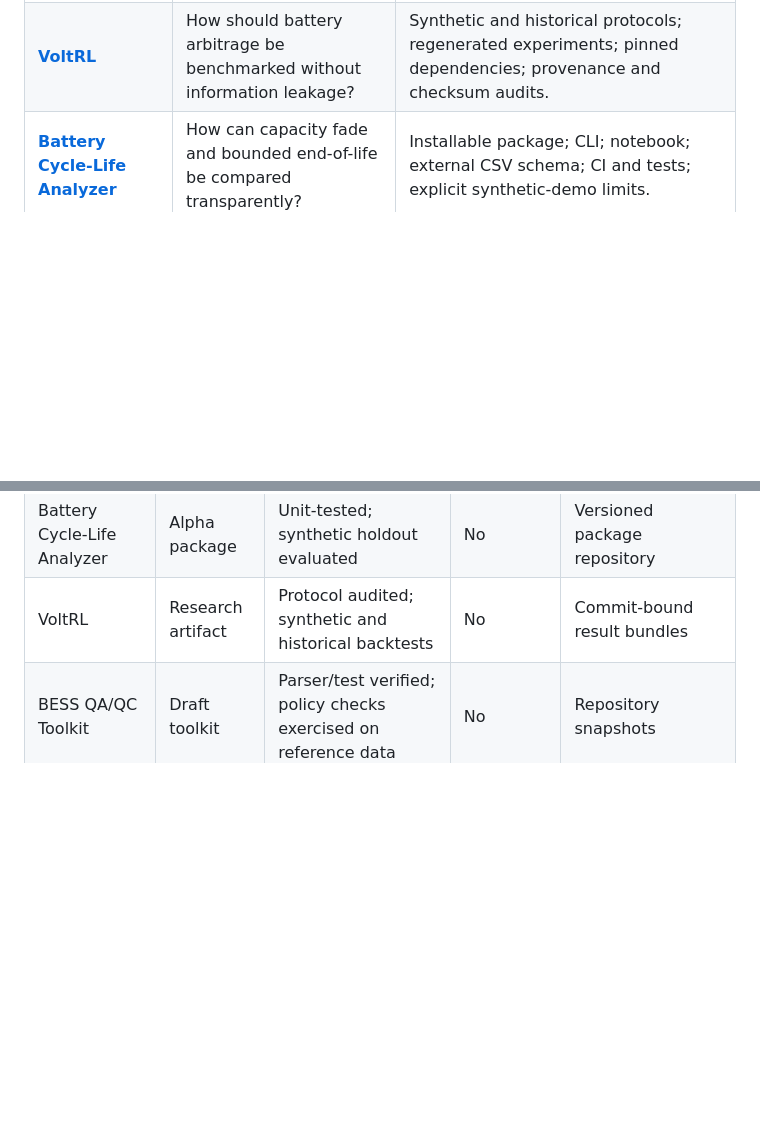
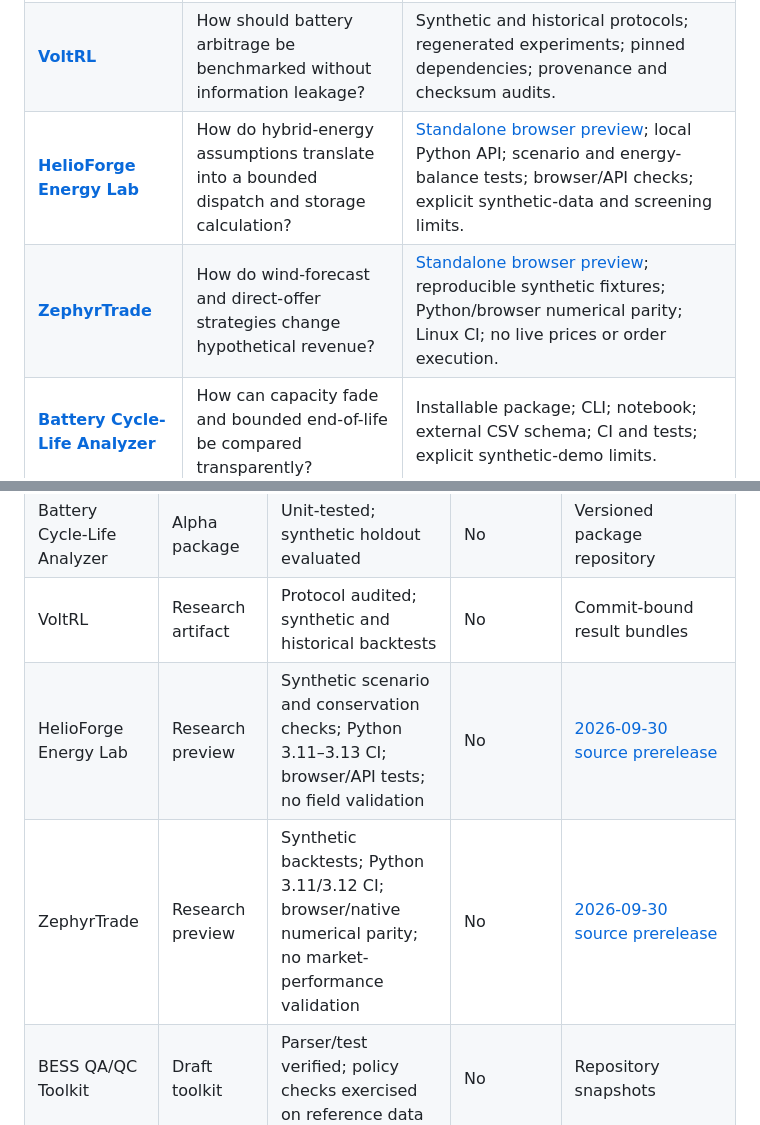
Before and after one commit to mohammadrezwankhan/mohammadrezwankhan, a Markdown page: README.md, 2 parts joined by grey strips. Drawn GitHub-style; blank space fills up the shorter version.

Commit message:
docs: add verified energy research previews to portfolio (#20)

```diff
--- a/README.md
+++ b/README.md
@@ -44,6 +44,8 @@ equations, assumptions, tests, and engineering limits.
 |---|---|---|
 | **[MATLAB Simulink Energy Lab](https://github.com/mohammadrezwankhan/matlab-simulink-energy-lab)** | How do battery, converter, and BESS-control models behave under explicit checks? | Current `main`: 20 Base MATLAB checks; 25 general entry points plus one unified-BESS entry point (26 total); 31-result focused BESS suite; CI; latest tagged release [v0.10.0](https://github.com/mohammadrezwankhan/matlab-simulink-energy-lab/releases/tag/v0.10.0); held-out tests; explicit limitations. |
 | **[VoltRL](https://github.com/mohammadrezwankhan/voltrl)** | How should battery arbitrage be benchmarked without information leakage? | Synthetic and historical protocols; regenerated experiments; pinned dependencies; provenance and checksum audits. |
+| **[HelioForge Energy Lab](https://github.com/mohammadrezwankhan/helioforge-energy-lab)** | How do hybrid-energy assumptions translate into a bounded dispatch and storage calculation? | [Standalone browser preview](https://mohammadrezwankhan.github.io/helioforge-energy-lab/); local Python API; scenario and energy-balance tests; browser/API checks; explicit synthetic-data and screening limits. |
+| **[ZephyrTrade](https://github.com/mohammadrezwankhan/zephyrtrade)** | How do wind-forecast and direct-offer strategies change hypothetical revenue? | [Standalone browser preview](https://mohammadrezwankhan.github.io/zephyrtrade/); reproducible synthetic fixtures; Python/browser numerical parity; Linux CI; no live prices or order execution. |
 | **[Battery Cycle-Life Analyzer](https://github.com/mohammadrezwankhan/battery-cycle-life-analyzer)** | How can capacity fade and bounded end-of-life be compared transparently? | Installable package; CLI; notebook; external CSV schema; CI and tests; explicit synthetic-demo limits. |
 | **[BESS QA/QC Toolkit](https://github.com/mohammadrezwankhan/bess-qaqc-toolkit)** | What evidence is required from supplier review through handover? | FAT/SAT and commissioning templates; executable readiness audits; structured evidence gates. |
 | **[Datacenter Twin Lab](https://github.com/mohammadrezwankhan/datacenter-twin-lab)** | How do utility outages, generator failures, and finite battery reserves affect power continuity? | Local-first Python simulator; [zero-install browser demo](https://mohammadrezwankhan.github.io/datacenter-twin-lab/); five reproducible synthetic scenarios; energy-balance checks; sensitivity analysis and exportable reports. |
@@ -64,6 +66,8 @@ hardware qualification, grid-code compliance, or field validation.
 | Energy Lab | Active reference | Regression-tested; numerically verified; synthetic holdout evaluated | Not applicable | Versioned GitHub releases |
 | Battery Cycle-Life Analyzer | Alpha package | Unit-tested; synthetic holdout evaluated | No | Versioned package repository |
 | VoltRL | Research artifact | Protocol audited; synthetic and historical backtests | No | Commit-bound result bundles |
+| HelioForge Energy Lab | Research preview | Synthetic scenario and conservation checks; Python 3.11–3.13 CI; browser/API tests; no field validation | No | [2026-09-30 source prerelease](https://github.com/mohammadrezwankhan/helioforge-energy-lab/releases/tag/preview-2026.09.30.1) |
+| ZephyrTrade | Research preview | Synthetic backtests; Python 3.11/3.12 CI; browser/native numerical parity; no market-performance validation | No | [2026-09-30 source prerelease](https://github.com/mohammadrezwankhan/zephyrtrade/releases/tag/preview-2026.09.30) |
 | BESS QA/QC Toolkit | Draft toolkit | Parser/test verified; policy checks exercised on reference data | No | Repository snapshots |
 | Datacenter Twin Lab | Research alpha | Deterministic synthetic scenarios; energy-accounting checks; browser/native output equality; no facility validation | No | [v0.3.0a0 prerelease](https://github.com/mohammadrezwankhan/datacenter-twin-lab/releases/tag/v0.3.0a0) |
 | Smart Grid Storage Playbook | Living handbook | Unit-tested reference calculations | Not applicable | Repository snapshots |
```
